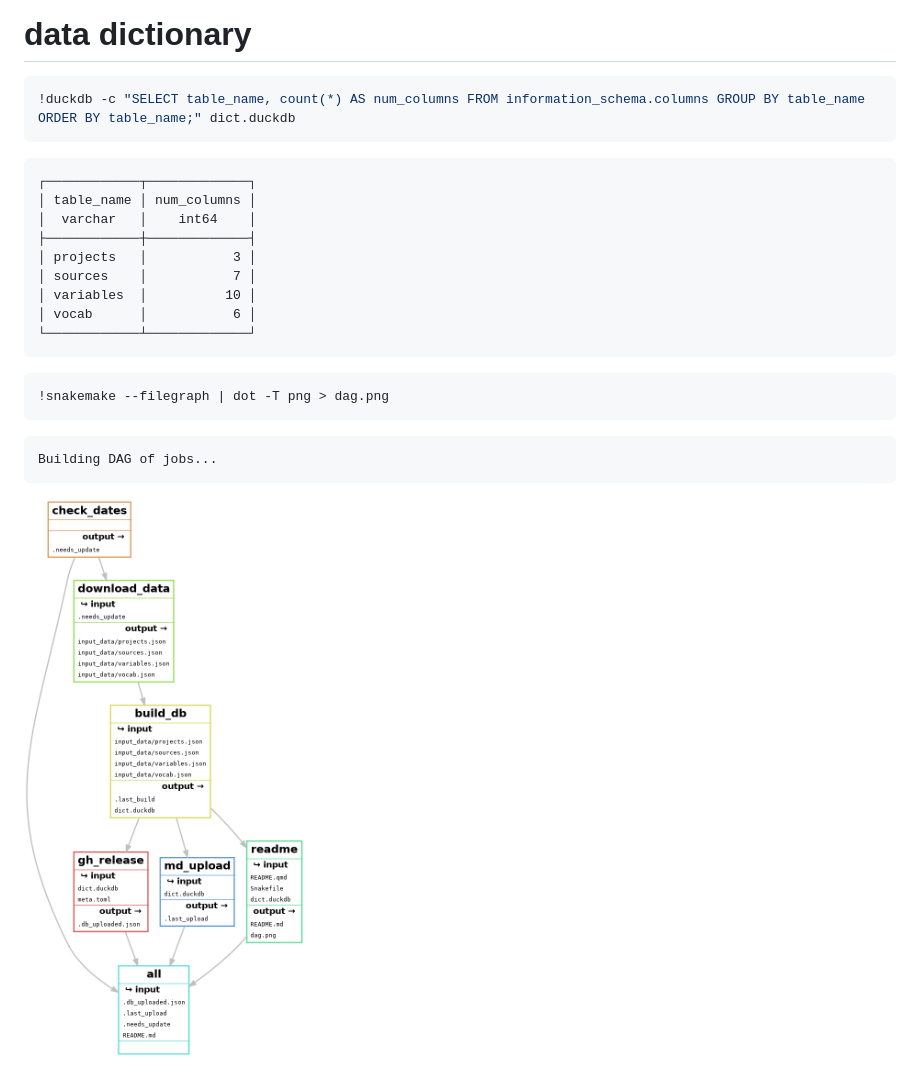
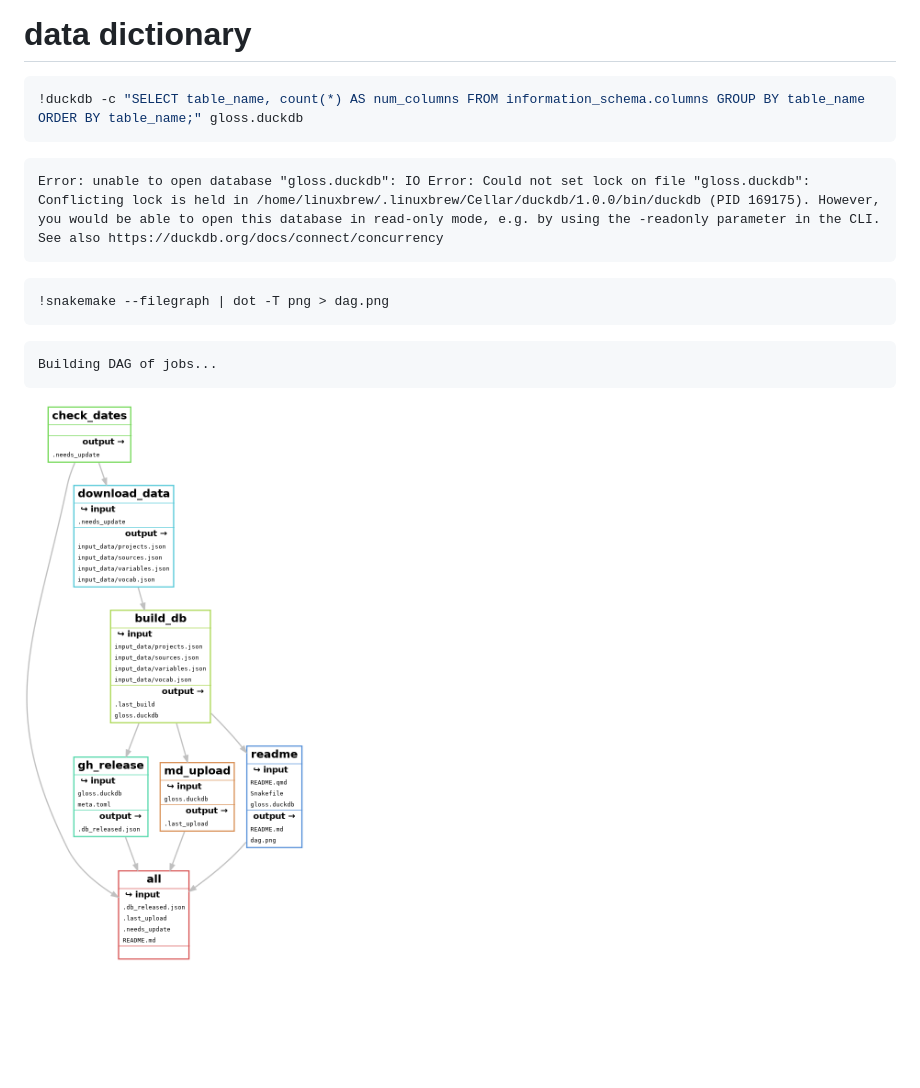
Before and after one commit to CT-Data-Haven/dictionary-build, a Markdown page: README.md, the part around the change. Rendered like a GitHub page; pictures changed too: dag.png; blank space fills up the shorter version.

Commit message:
Change db name

````diff
--- a/README.md
+++ b/README.md
@@ -2,18 +2,10 @@
 
 
 ``` python
-!duckdb -c "SELECT table_name, count(*) AS num_columns FROM information_schema.columns GROUP BY table_name ORDER BY table_name;" dict.duckdb
+!duckdb -c "SELECT table_name, count(*) AS num_columns FROM information_schema.columns GROUP BY table_name ORDER BY table_name;" gloss.duckdb
 ```
 
-    ┌────────────┬─────────────┐
-    │ table_name │ num_columns │
-    │  varchar   │    int64    │
-    ├────────────┼─────────────┤
-    │ projects   │           3 │
-    │ sources    │           7 │
-    │ variables  │          10 │
-    │ vocab      │           6 │
-    └────────────┴─────────────┘
+    Error: unable to open database "gloss.duckdb": IO Error: Could not set lock on file "gloss.duckdb": Conflicting lock is held in /home/linuxbrew/.linuxbrew/Cellar/duckdb/1.0.0/bin/duckdb (PID 169175). However, you would be able to open this database in read-only mode, e.g. by using the -readonly parameter in the CLI. See also https://duckdb.org/docs/connect/concurrency
 
 ``` python
 !snakemake --filegraph | dot -T png > dag.png
````
Also changed, not shown: 6 other files.
